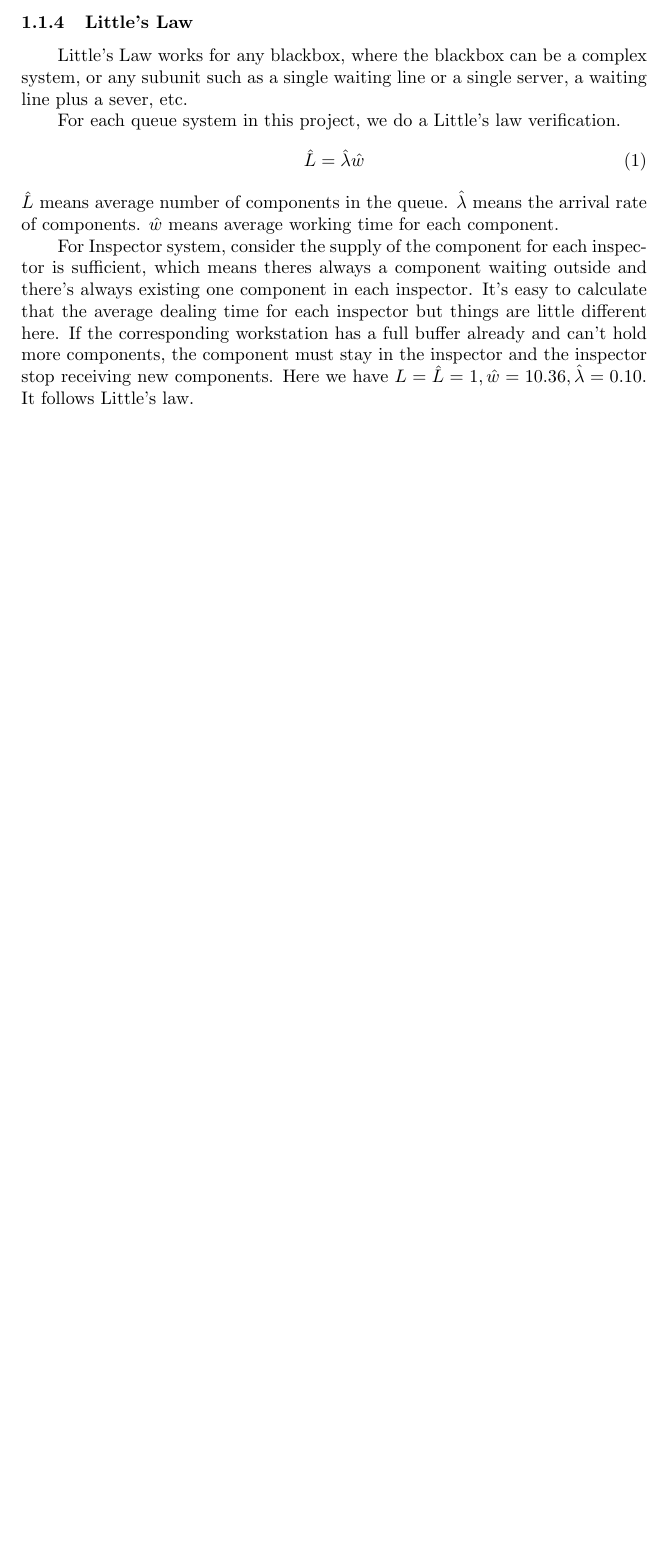
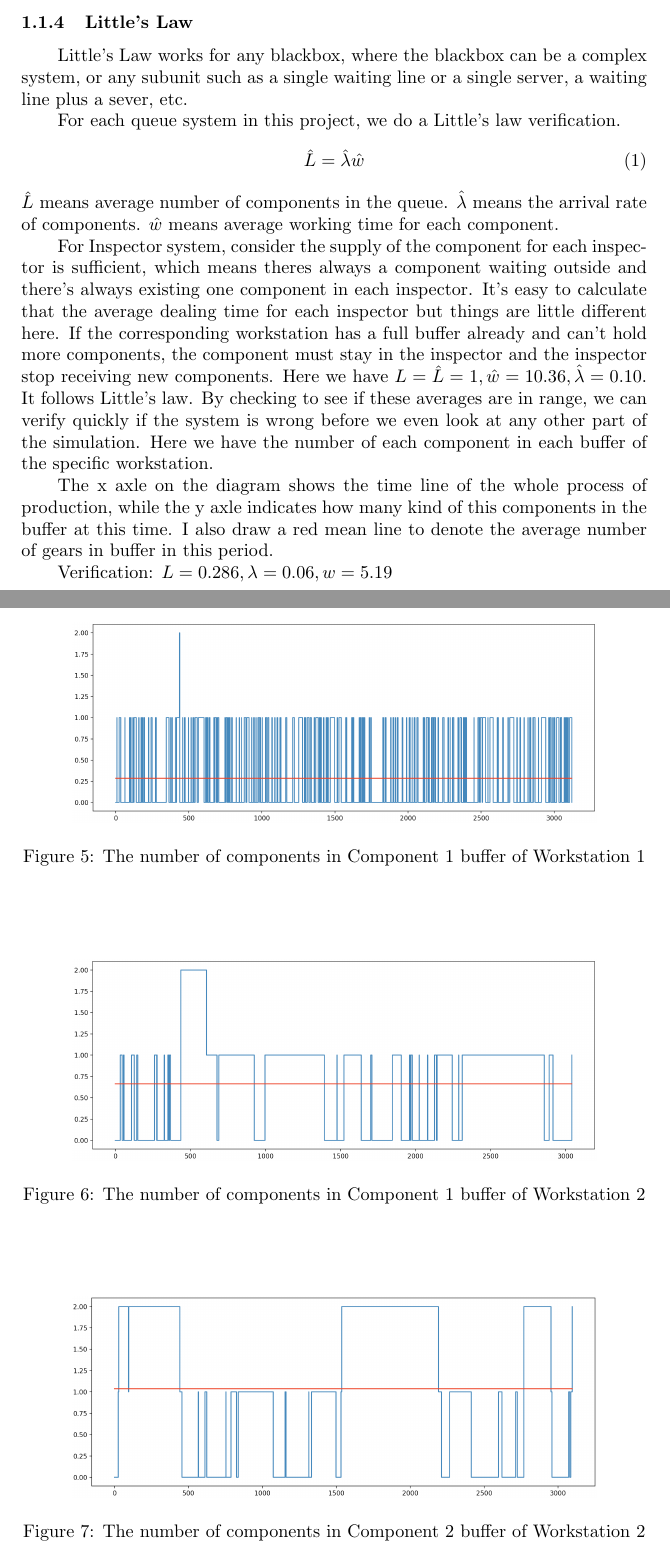
Before and after one commit to featherblacker/Simulation-and-modelling, a LaTeX document (Part 3/Part 3.tex): part of page 5 of 5 before the commit and two parts of pages 5 and 6 of 8 after it, the two joined at a grey line, cut so that both start at the same text, the shorter picture padded with empty space. Compiled offline with pdfLaTeX.

Commit message:
Correct the diagram

```diff
--- a/Part 3/Part 3.tex
+++ b/Part 3/Part 3.tex
@@ -80,6 +80,30 @@ For each queue system in this project, we do a Little's law verification.
 \end{equation}
 $\hat L$ means average number of components in the queue. $\hat \lambda$ means the arrival rate of components. $\hat w$ means average working time for each component.
 
-For Inspector system, consider the supply of the component for each inspector is sufficient, which means theres always a component waiting outside and there's always existing one component in each inspector. It's easy to calculate that the average dealing time for each inspector but things are little different here. If the corresponding workstation has a full buffer already and can't hold more components, the component must stay in the inspector and the inspector stop receiving new components. Here we have $L=\hat L =1, \hat w = 10.36, \hat \lambda = 0.10$. It follows Little's law.
+For Inspector system, consider the supply of the component for each inspector is sufficient, which means theres always a component waiting outside and there's always existing one component in each inspector. It's easy to calculate that the average dealing time for each inspector but things are little different here. If the corresponding workstation has a full buffer already and can't hold more components, the component must stay in the inspector and the inspector stop receiving new components. Here we have $L=\hat L =1, \hat w = 10.36, \hat \lambda = 0.10$. It follows Little's law. By checking to see if these averages are in range, we can verify quickly if the system is wrong before we even look at any other part of the simulation.
+Here we have the number of each component in each buffer of the specific workstation.
 
+\begin{figure}[htbp]
+\begin{center}
+\includegraphics[width=4in]{W1_C1B.png}
+\caption{The number of components in Component 1 buffer of Workstation 1}
+\label{W1_C1B}
+\end{center}
+\end{figure}
 
+The x axle on the diagram shows the time line of the whole process of production, while the y axle indicates how many kind of this components in the buffer at this time. I also draw a red mean line to denote the average number of gears in buffer in this period.
+
+Verification: $L = 0.286, \lambda = 0.06, w = 5.19$
+
+\begin{figure}[htbp]
+\begin{center}
+\includegraphics[width=4in]{W2_C1B.png}
+\caption{The number of components in Component 1 buffer of Workstation 2}
+\label{W2_C1B}
+\end{center}
+\end{figure}
+
+\begin{figure}[htbp]
+\begin{center}
+\includegraphics[width=4in]{W2_C2B.png}
+\caption{The number of components in Component 2 buffer of Workstation 2}
```
Also changed, not shown: Part 3/Part 3.pdf, W20_SYSC4005_5001_Course_Project.pdf (added), Part 3/Part 3.tex (20 more changed lines), 5 other files.
